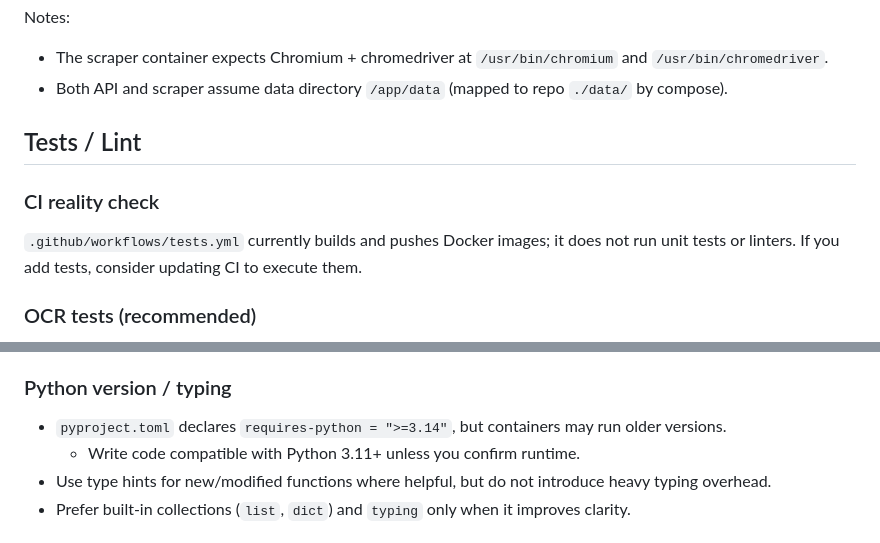
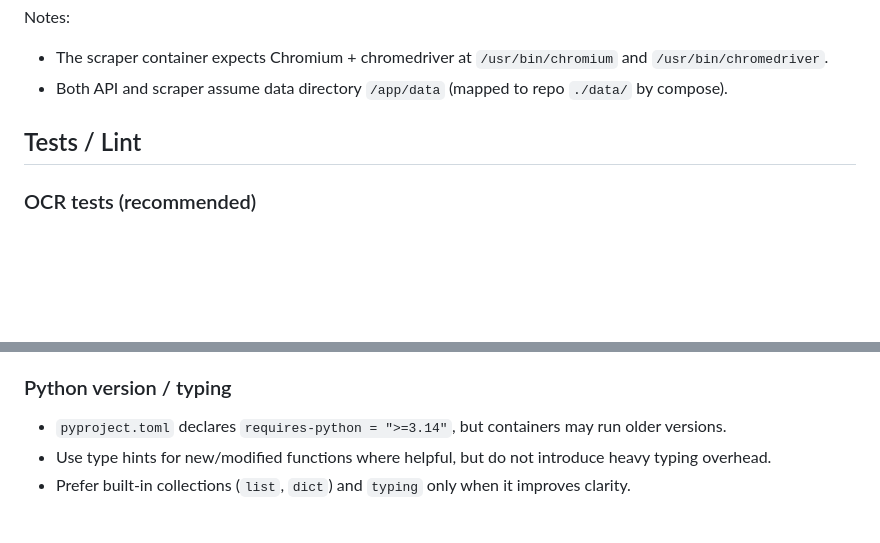
Before and after one commit to mkapusnik/ha-bvk, a Markdown page: AGENTS.md, 2 parts joined by grey strips. GitHub-like rendering; blank space fills up the shorter version.

Commit message:
Agents > Small updates

```diff
--- a/AGENTS.md
+++ b/AGENTS.md
@@ -51,11 +51,6 @@ Notes:
 
 ## Tests / Lint
 
-### CI reality check
-
-`.github/workflows/tests.yml` currently builds and pushes Docker images; it does not run unit tests or linters.
-If you add tests, consider updating CI to execute them.
-
 ### OCR tests (recommended)
 
 The OCR unit test uses `pytesseract` which calls the `tesseract` binary.
@@ -95,7 +90,6 @@ Prefer Home Assistant-friendly defaults:
 ### Python version / typing
 
 - `pyproject.toml` declares `requires-python = ">=3.14"`, but containers may run older versions.
-  - Write code compatible with Python 3.11+ unless you confirm runtime.
 - Use type hints for new/modified functions where helpful, but do not introduce heavy typing overhead.
 - Prefer built-in collections (`list`, `dict`) and `typing` only when it improves clarity.
 
```
